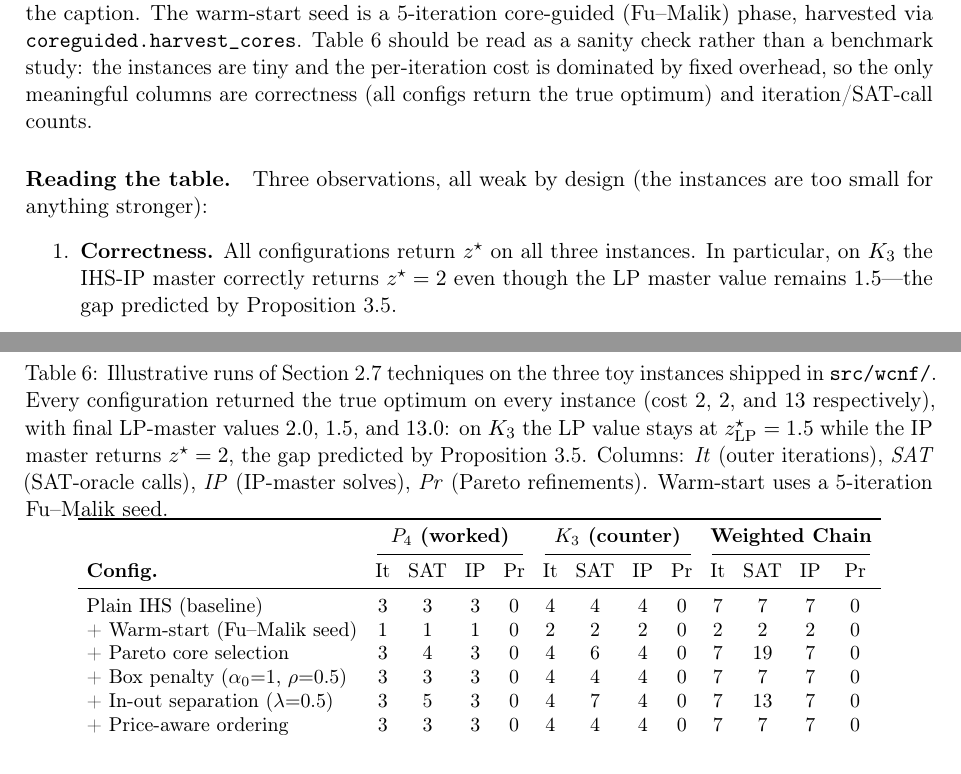
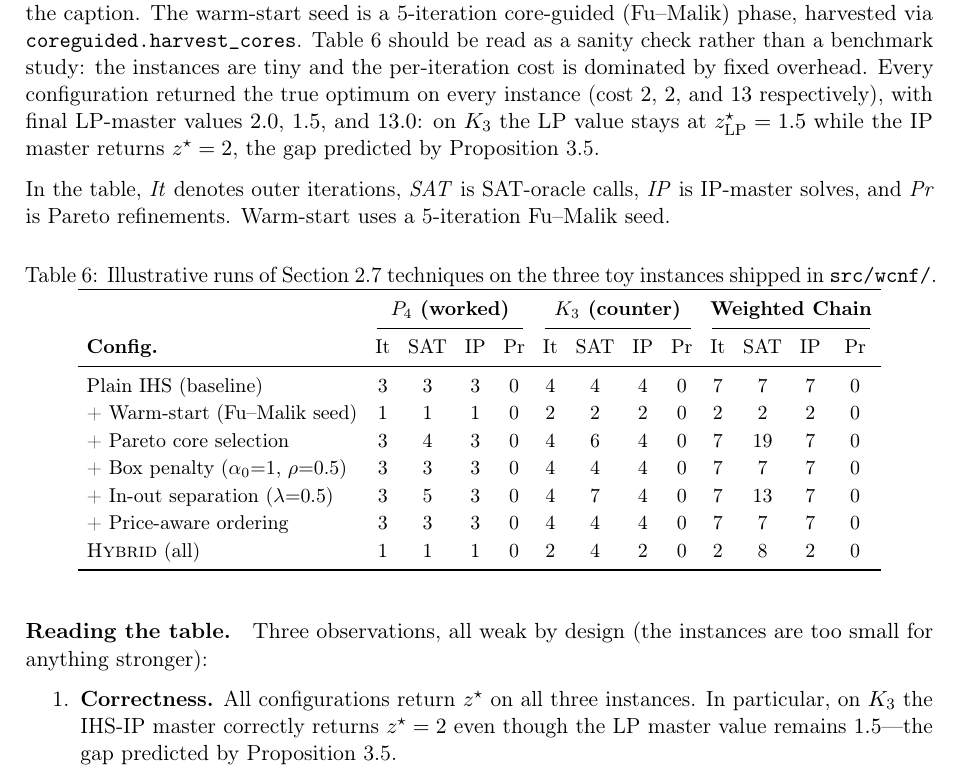
Before and after one commit to jordiplanes/dualmaxsat, a LaTeX paper (memo.tex): two parts of pages 30 and 31 of 33 before the commit and part of page 30 of 32 after it, the two joined at a grey line, cut so that both start at the same text. Compiled offline with pdfLaTeX.

Commit message:
readability

```diff
--- a/memo.tex
+++ b/memo.tex
@@ -7,6 +7,8 @@
 \usepackage{algorithm}
 \usepackage{algpseudocode}
 \usepackage{booktabs}
+\usepackage{parskip}
+\usepackage{enumitem}
 \usepackage[margin=2.5cm]{geometry}
 \usepackage{tikz}
 \usetikzlibrary{arrows.meta,positioning}
@@ -30,9 +32,8 @@
 \newtheorem{definition}[theorem]{Definition}
 \newtheorem{remark}[theorem]{Remark}
 
-\title{Implicit Hitting Set Methods for MaxSAT and WCSP:\\
-       Decomposition View, Equivalence Analysis,\\
-       and Empirical Landscape}
+\title{Implicit Hitting Set Methods for MaxSAT and WCSP\\[0.5em]
+       \large Decomposition View, Equivalence Analysis, and Empirical Landscape}
 
 \author{Jordi Planes}
 
@@ -187,23 +191,23 @@ instance and are reported in the caption. The warm-start seed is a
 \texttt{coreguided.harvest\_cores}.
 \Cref{tab:results} should be read as a sanity check rather than a benchmark
 study: the instances are tiny and the per-iteration cost is dominated by
-fixed overhead, so the only meaningful columns are correctness (all configs
-return the true optimum) and iteration/SAT-call counts.
+fixed overhead. Every configuration returned the true optimum on every instance
+(cost $2$, $2$, and $13$ respectively), with final LP-master values $2.0$,
+$1.5$, and $13.0$: on $K_3$ the LP value stays at $z^\star_{\mathrm{LP}} = 1.5$
+while the IP master returns $z^\star = 2$, the gap predicted by \cref{prop:nonequiv}.
+
+In the table, \textit{It} denotes outer iterations, \textit{SAT} is SAT-oracle calls,
+\textit{IP} is IP-master solves, and \textit{Pr} is Pareto refinements. Warm-start
+uses a 5-iteration Fu--Malik seed.
 
 \begin{table}[htbp]
 \centering
 \small
 \caption{Illustrative runs of \cref{sec:techniques} techniques on the three
-toy instances shipped in \texttt{src/wcnf/}. Every configuration returned
-the true optimum on every instance (cost $2$, $2$, and $13$ respectively),
-with final LP-master values $2.0$, $1.5$, and $13.0$: on $K_3$ the LP value
-stays at $z^\star_{\mathrm{LP}} = 1.5$ while the IP master returns
-$z^\star = 2$, the gap predicted by \cref{prop:nonequiv}. Columns:
-\textit{It} (outer iterations), \textit{SAT} (SAT-oracle calls), \textit{IP}
-(IP-master solves), \textit{Pr} (Pareto refinements). Warm-start uses a
-5-iteration Fu--Malik seed.}
+toy instances shipped in \texttt{src/wcnf/}.}
 \label{tab:results}
 \setlength{\tabcolsep}{4.5pt}
+\renewcommand{\arraystretch}{1.15}
 \begin{tabular}{l cccc cccc cccc}
 \toprule
 & \multicolumn{4}{c}{\textbf{$P_4$ (worked)}}
```
Also changed, not shown: memo.tex (29 more changed lines).
